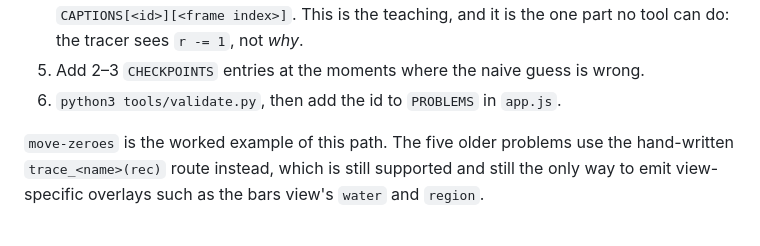
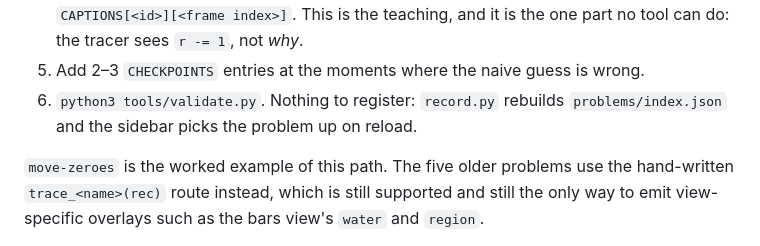
Before and after one commit to akshanshkmr/stepwise, a Markdown page: README.md, the part around the change. Rendered like a GitHub page.

Commit message:
Fix a stale README step: problems are no longer registered in app.js
Co-Authored-By: Claude Opus 5 <noreply@anthropic.com>

```diff
--- a/README.md
+++ b/README.md
@@ -37,7 +37,8 @@ and turns them into animation frames.
    decisions, via `CAPTIONS[<id>][<frame index>]`. This is the teaching, and it
    is the one part no tool can do: the tracer sees `r -= 1`, not *why*.
 5. Add 2–3 `CHECKPOINTS` entries at the moments where the naive guess is wrong.
-6. `python3 tools/validate.py`, then add the id to `PROBLEMS` in `app.js`.
+6. `python3 tools/validate.py`. Nothing to register: `record.py` rebuilds
+   `problems/index.json` and the sidebar picks the problem up on reload.
 
 `move-zeroes` is the worked example of this path. The five older problems use
 the hand-written `trace_<name>(rec)` route instead, which is still supported and
```
